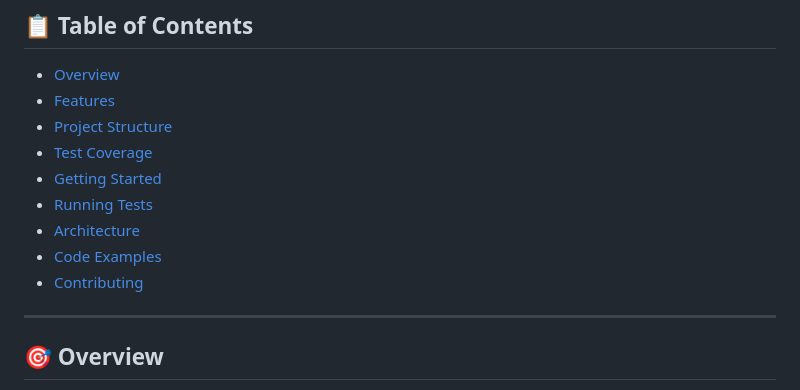
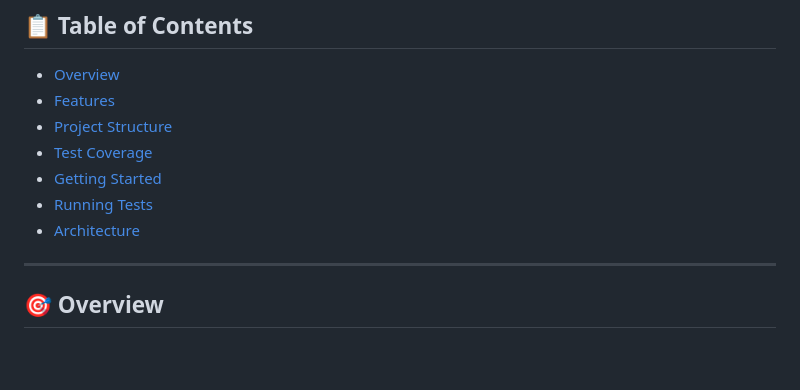
Before and after one commit to rwx-tarun/Employee-Management-tool-, a Markdown page: README.md, the part around the change. Drawn GitHub-style; blank space fills up the shorter version.

```diff
--- a/README.md
+++ b/README.md
@@ -17,8 +17,6 @@
 - [Getting Started](#-getting-started)
 - [Running Tests](#-running-tests)
 - [Architecture](#-architecture)
-- [Code Examples](#-code-examples)
-- [Contributing](#-contributing)
 
 ---
 
```
